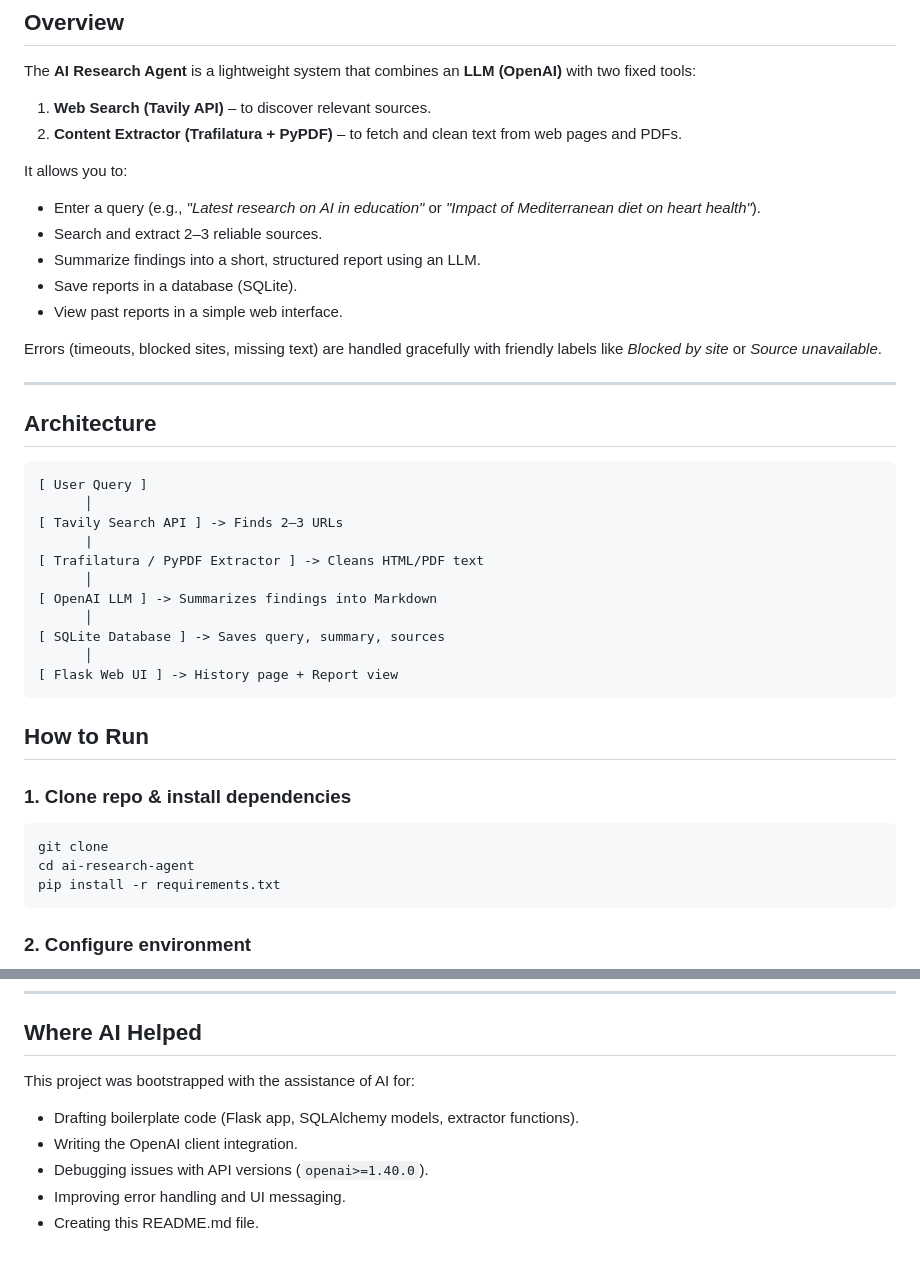
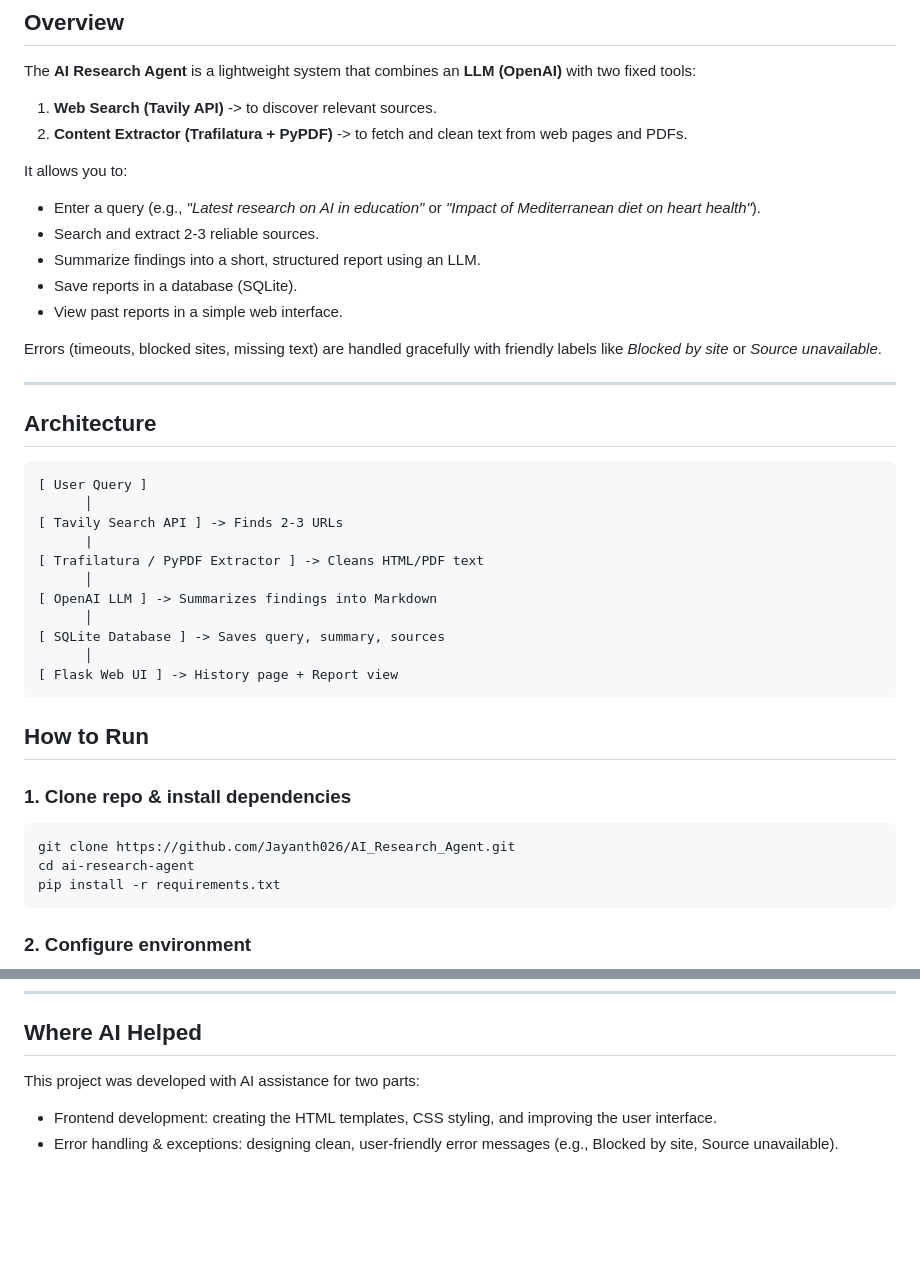
Before and after one commit to Jayanth026/AI_Research_Agent, a Markdown page: README.md, 2 parts joined by grey strips. GitHub-like rendering; blank space fills up the shorter version.

````diff
--- a/README.md
+++ b/README.md
@@ -2,12 +2,12 @@
 
 ## Overview
 The **AI Research Agent** is a lightweight system that combines an **LLM (OpenAI)** with two fixed tools:
-1. **Web Search (Tavily API)** – to discover relevant sources.
-2. **Content Extractor (Trafilatura + PyPDF)** – to fetch and clean text from web pages and PDFs.
+1. **Web Search (Tavily API)** -> to discover relevant sources.
+2. **Content Extractor (Trafilatura + PyPDF)** -> to fetch and clean text from web pages and PDFs.
 
 It allows you to:
 - Enter a query (e.g., *"Latest research on AI in education"* or *"Impact of Mediterranean diet on heart health"*).
-- Search and extract 2–3 reliable sources.
+- Search and extract 2-3 reliable sources.
 - Summarize findings into a short, structured report using an LLM.
 - Save reports in a database (SQLite).
 - View past reports in a simple web interface.
@@ -21,7 +21,7 @@ Errors (timeouts, blocked sites, missing text) are handled gracefully with frien
 ```
 [ User Query ]
       │
-[ Tavily Search API ] -> Finds 2–3 URLs
+[ Tavily Search API ] -> Finds 2-3 URLs
       |
 [ Trafilatura / PyPDF Extractor ] -> Cleans HTML/PDF text
       │
@@ -36,7 +36,7 @@ Errors (timeouts, blocked sites, missing text) are handled gracefully with frien
 
 ### 1. Clone repo & install dependencies
 ```bash
-git clone
+git clone https://github.com/Jayanth026/AI_Research_Agent.git
 cd ai-research-agent
 pip install -r requirements.txt
 ```
@@ -87,9 +87,6 @@ Then open: [http://localhost:8000](http://localhost:8000)
 ---
 
 ## Where AI Helped
-This project was bootstrapped with the assistance of AI for:
-- Drafting boilerplate code (Flask app, SQLAlchemy models, extractor functions).
-- Writing the OpenAI client integration.
-- Debugging issues with API versions (`openai>=1.40.0`).
-- Improving error handling and UI messaging.
-- Creating this README.md file.
+This project was developed with AI assistance for two parts:
+- Frontend development: creating the HTML templates, CSS styling, and improving the user interface.
+- Error handling & exceptions: designing clean, user-friendly error messages (e.g., Blocked by site, Source unavailable).
````
